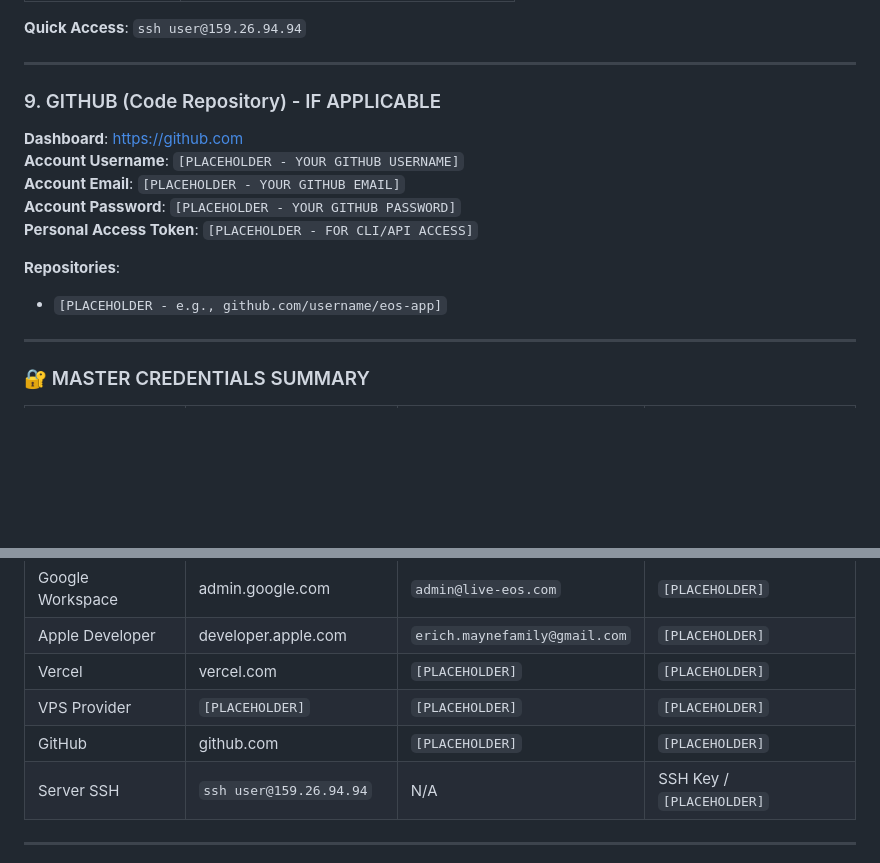
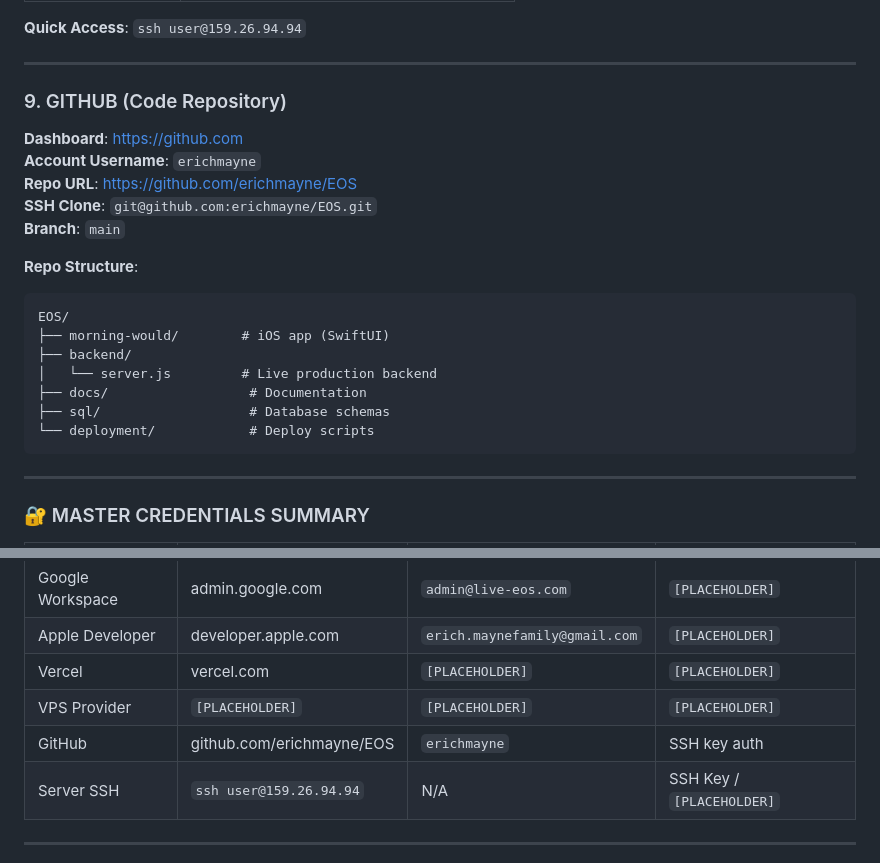
Before and after one commit to erichmayne/EOS, a Markdown page: docs/EOS-MASTER-DOCUMENTATION.md, 2 parts joined by grey strips. GitHub-like rendering; blank space fills up the shorter version.

Commit message:
Add GitHub repo info to master doc

````diff
--- a/docs/EOS-MASTER-DOCUMENTATION.md
+++ b/docs/EOS-MASTER-DOCUMENTATION.md
@@ -599,16 +599,24 @@ The `/create-payment-intent` endpoint MUST return these 3 fields for Apple Pay:
 
 ---
 
-### 9. GITHUB (Code Repository) - IF APPLICABLE
+### 9. GITHUB (Code Repository)
 
 **Dashboard**: https://github.com
-**Account Username**: `[PLACEHOLDER - YOUR GITHUB USERNAME]`
-**Account Email**: `[PLACEHOLDER - YOUR GITHUB EMAIL]`
-**Account Password**: `[PLACEHOLDER - YOUR GITHUB PASSWORD]`
-**Personal Access Token**: `[PLACEHOLDER - FOR CLI/API ACCESS]`
-
-**Repositories**:
-- `[PLACEHOLDER - e.g., github.com/username/eos-app]`
+**Account Username**: `erichmayne`
+**Repo URL**: https://github.com/erichmayne/EOS
+**SSH Clone**: `git@github.com:erichmayne/EOS.git`
+**Branch**: `main`
+
+**Repo Structure**:
+```
+EOS/
+├── morning-would/        # iOS app (SwiftUI)
+├── backend/
+│   └── server.js         # Live production backend
+├── docs/                  # Documentation
+├── sql/                   # Database schemas
+└── deployment/            # Deploy scripts
+```
 
 ---
 
@@ -624,7 +632,7 @@ The `/create-payment-intent` endpoint MUST return these 3 fields for Apple Pay:
 | Apple Developer | developer.apple.com | `erich.maynefamily@gmail.com` | `[PLACEHOLDER]` |
 | Vercel | vercel.com | `[PLACEHOLDER]` | `[PLACEHOLDER]` |
 | VPS Provider | `[PLACEHOLDER]` | `[PLACEHOLDER]` | `[PLACEHOLDER]` |
-| GitHub | github.com | `[PLACEHOLDER]` | `[PLACEHOLDER]` |
+| GitHub | github.com/erichmayne/EOS | `erichmayne` | SSH key auth |
 | Server SSH | `ssh user@159.26.94.94` | N/A | SSH Key / `[PLACEHOLDER]` |
 
 ---
````
